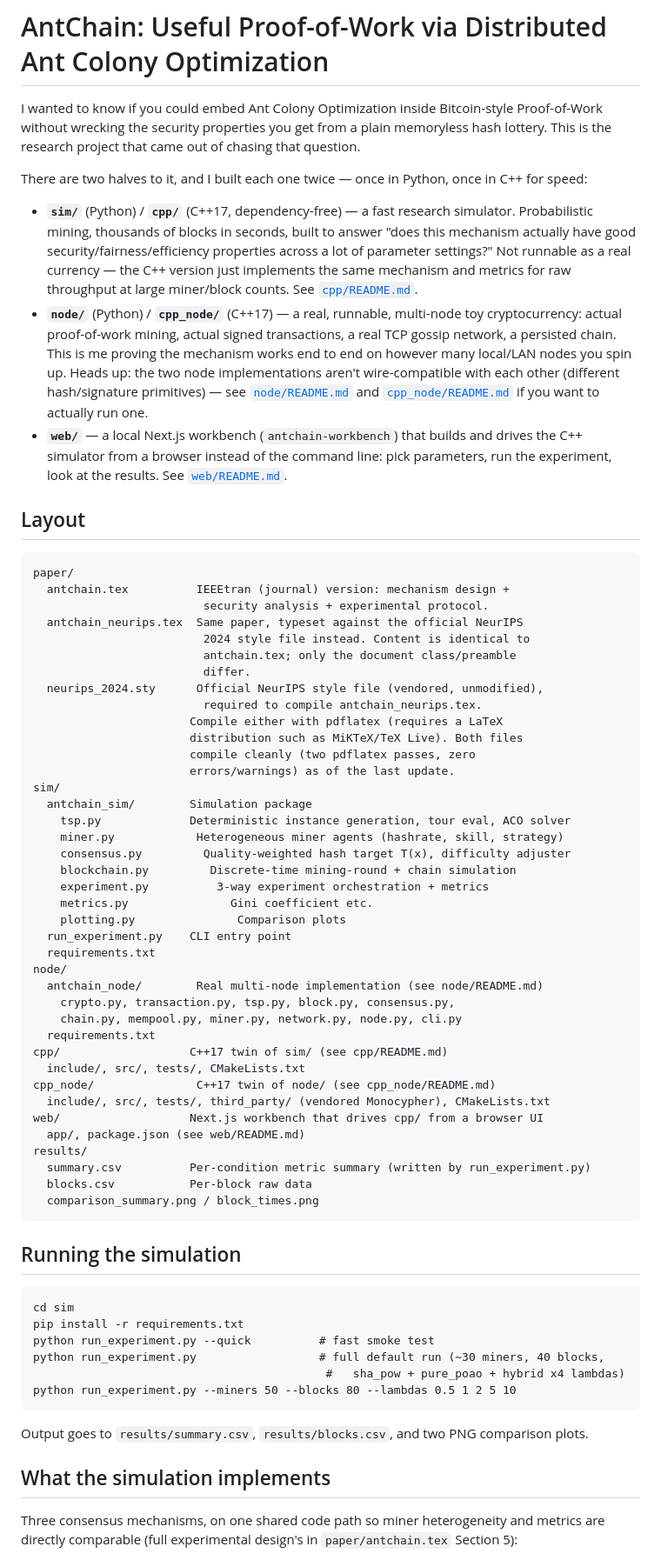
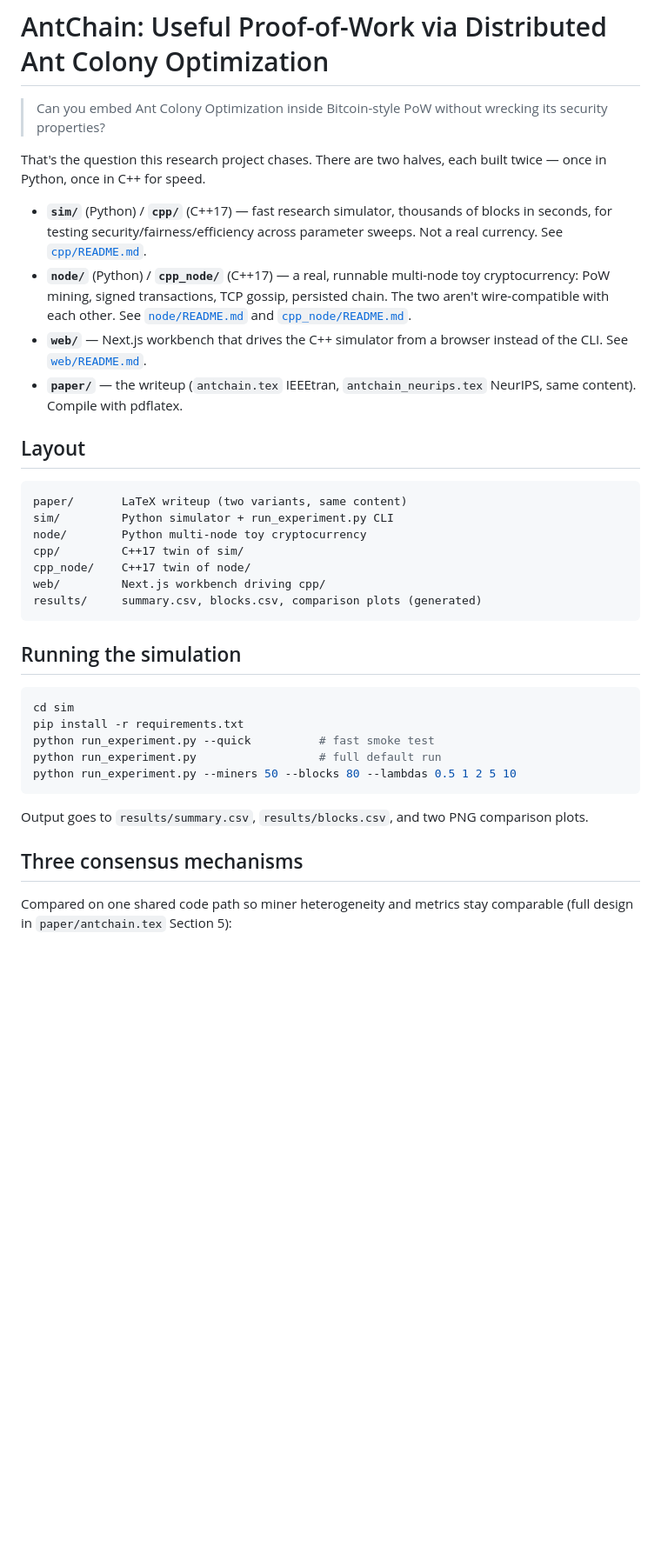
Before and after one commit to LAKSHYAJAIN16/AntPoW, a Markdown page: README.md, the part around one of its changes. Shown at 87% size. GitHub-like rendering; blank space fills up the shorter version.

Commit message:
Trim README down to the essentials
Co-Authored-By: Claude Sonnet 5 <noreply@anthropic.com>

````diff
--- a/README.md
+++ b/README.md
@@ -1,95 +1,39 @@
 # AntChain: Useful Proof-of-Work via Distributed Ant Colony Optimization
 
-I wanted to know if you could embed Ant Colony Optimization inside
-Bitcoin-style Proof-of-Work without wrecking the security properties you
-get from a plain memoryless hash lottery. This is the research project
-that came out of chasing that question.
+> Can you embed Ant Colony Optimization inside Bitcoin-style PoW without wrecking its security properties?
 
-There are two halves to it, and I built each one twice — once in Python,
-once in C++ for speed:
+That's the question this research project chases. There are two halves, each built twice — once in Python, once in C++ for speed.
 
-- **`sim/`** (Python) / **`cpp/`** (C++17, dependency-free) — a fast
-  research simulator. Probabilistic mining, thousands of blocks in
-  seconds, built to answer "does this mechanism actually have good
-  security/fairness/efficiency properties across a lot of parameter
-  settings?" Not runnable as a real currency — the C++ version just
-  implements the same mechanism and metrics for raw throughput at large
-  miner/block counts. See [`cpp/README.md`](cpp/README.md).
-- **`node/`** (Python) / **`cpp_node/`** (C++17) — a real, runnable,
-  multi-node toy cryptocurrency: actual proof-of-work mining, actual
-  signed transactions, a real TCP gossip network, a persisted chain. This
-  is me proving the mechanism works end to end on however many local/LAN
-  nodes you spin up. Heads up: the two node implementations aren't
-  wire-compatible with each other (different hash/signature primitives) —
-  see [`node/README.md`](node/README.md) and
-  [`cpp_node/README.md`](cpp_node/README.md) if you want to actually run
-  one.
-- **`web/`** — a local Next.js workbench (`antchain-workbench`) that
-  builds and drives the C++ simulator from a browser instead of the
-  command line: pick parameters, run the experiment, look at the results.
-  See [`web/README.md`](web/README.md).
+- **`sim/`** (Python) / **`cpp/`** (C++17) — fast research simulator, thousands of blocks in seconds, for testing security/fairness/efficiency across parameter sweeps. Not a real currency. See [`cpp/README.md`](cpp/README.md).
+- **`node/`** (Python) / **`cpp_node/`** (C++17) — a real, runnable multi-node toy cryptocurrency: PoW mining, signed transactions, TCP gossip, persisted chain. The two aren't wire-compatible with each other. See [`node/README.md`](node/README.md) and [`cpp_node/README.md`](cpp_node/README.md).
+- **`web/`** — Next.js workbench that drives the C++ simulator from a browser instead of the CLI. See [`web/README.md`](web/README.md).
+- **`paper/`** — the writeup (`antchain.tex` IEEEtran, `antchain_neurips.tex` NeurIPS, same content). Compile with pdflatex.
 
 ## Layout
 
 ```
-paper/
-  antchain.tex          IEEEtran (journal) version: mechanism design +
-                         security analysis + experimental protocol.
-  antchain_neurips.tex  Same paper, typeset against the official NeurIPS
-                         2024 style file instead. Content is identical to
-                         antchain.tex; only the document class/preamble
-                         differ.
-  neurips_2024.sty      Official NeurIPS style file (vendored, unmodified),
-                         required to compile antchain_neurips.tex.
-                       Compile either with pdflatex (requires a LaTeX
-                       distribution such as MiKTeX/TeX Live). Both files
-                       compile cleanly (two pdflatex passes, zero
-                       errors/warnings) as of the last update.
-sim/
-  antchain_sim/        Simulation package
-    tsp.py             Deterministic instance generation, tour eval, ACO solver
-    miner.py            Heterogeneous miner agents (hashrate, skill, strategy)
-    consensus.py         Quality-weighted hash target T(x), difficulty adjuster
-    blockchain.py         Discrete-time mining-round + chain simulation
-    experiment.py          3-way experiment orchestration + metrics
-    metrics.py               Gini coefficient etc.
-    plotting.py               Comparison plots
-  run_experiment.py    CLI entry point
-  requirements.txt
-node/
-  antchain_node/        Real multi-node implementation (see node/README.md)
-    crypto.py, transaction.py, tsp.py, block.py, consensus.py,
-    chain.py, mempool.py, miner.py, network.py, node.py, cli.py
-  requirements.txt
-cpp/                   C++17 twin of sim/ (see cpp/README.md)
-  include/, src/, tests/, CMakeLists.txt
-cpp_node/               C++17 twin of node/ (see cpp_node/README.md)
-  include/, src/, tests/, third_party/ (vendored Monocypher), CMakeLists.txt
-web/                   Next.js workbench that drives cpp/ from a browser UI
-  app/, package.json (see web/README.md)
-results/
-  summary.csv          Per-condition metric summary (written by run_experiment.py)
-  blocks.csv           Per-block raw data
-  comparison_summary.png / block_times.png
+paper/       LaTeX writeup (two variants, same content)
+sim/         Python simulator + run_experiment.py CLI
+node/        Python multi-node toy cryptocurrency
+cpp/         C++17 twin of sim/
+cpp_node/    C++17 twin of node/
+web/         Next.js workbench driving cpp/
+results/     summary.csv, blocks.csv, comparison plots (generated)
 ```
 
 ## Running the simulation
 
-```
+```bash
 cd sim
 pip install -r requirements.txt
 python run_experiment.py --quick          # fast smoke test
-python run_experiment.py                  # full default run (~30 miners, 40 blocks,
-                                           #   sha_pow + pure_poao + hybrid x4 lambdas)
+python run_experiment.py                  # full default run
 python run_experiment.py --miners 50 --blocks 80 --lambdas 0.5 1 2 5 10
 ```
 
-Output goes to `results/summary.csv`, `results/blocks.csv`, and two PNG
-comparison plots.
+Output goes to `results/summary.csv`, `results/blocks.csv`, and two PNG comparison plots.
 
-## What the simulation implements
+## Three consensus mechanisms
 
-Three consensus mechanisms, on one shared code path so miner heterogeneity
-and metrics are directly comparable (full experimental design's in
-`paper/antchain.tex` Section 5):
+Compared on one shared code path so miner heterogeneity and metrics stay comparable (full design in `paper/antchain.tex` Section 5):
 
````
Also changed, not shown: other parts of README.md (+6 -26 lines).
